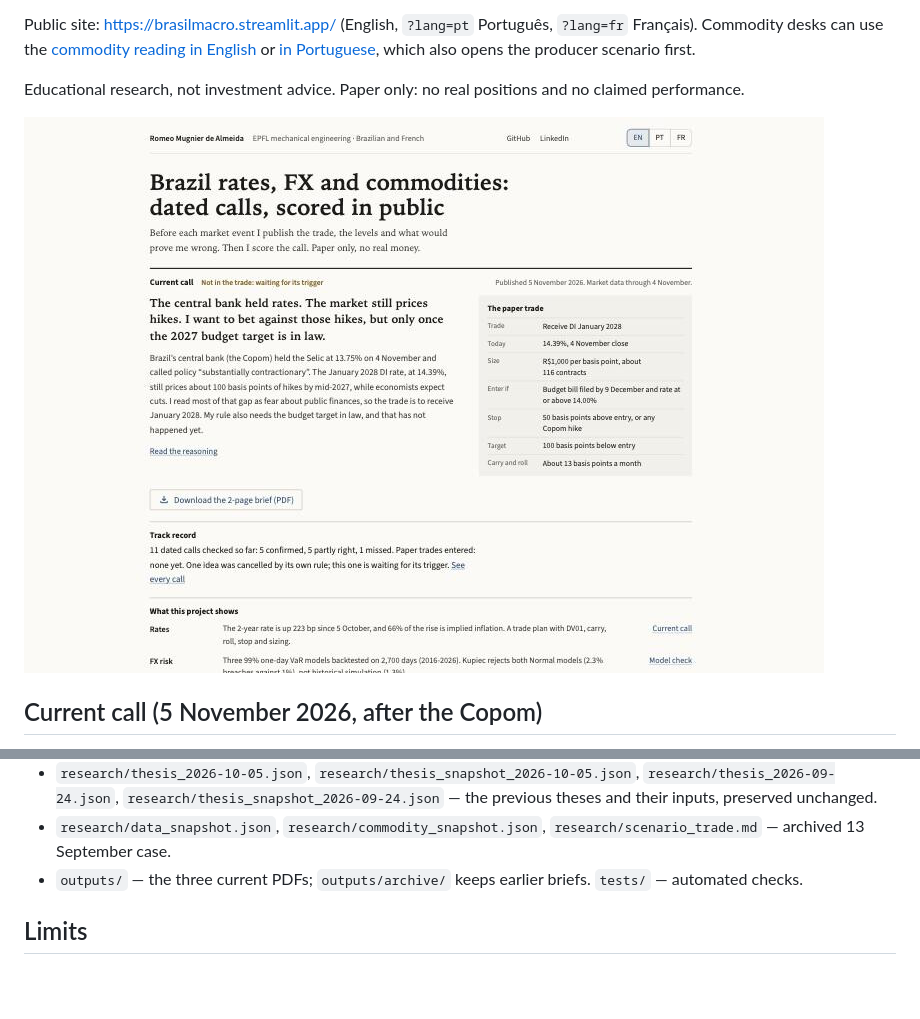
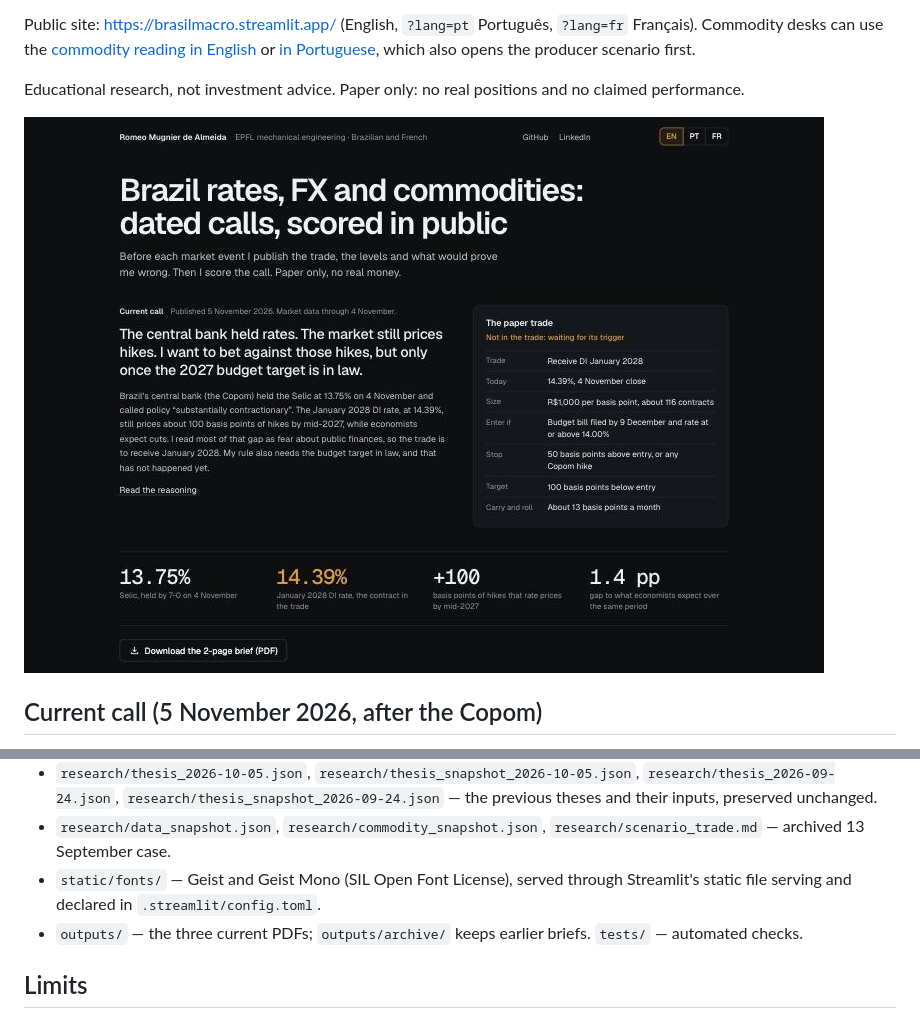
Before and after one commit to Midiansi/brazil-rates-fx-scenario-monitor, a Markdown page: README.md, 2 parts joined by grey strips. Drawn GitHub-style; pictures changed too: assets/dashboard.jpg; blank space fills up the shorter version.

```diff
--- a/README.md
+++ b/README.md
@@ -153,6 +153,7 @@ Risk tests independently verify the exact BRL loss convention, Normal tail integ
 - `scripts/build_risk.py` — offline risk builder; `research/risk_2026-10-07.json` — frozen diagnostic summary; `research/risk_forecasts.csv` — complete per-model/date audit; `research/risk_method.md` — methodology and limitations.
 - `research/thesis_2026-10-05.json`, `research/thesis_snapshot_2026-10-05.json`, `research/thesis_2026-09-24.json`, `research/thesis_snapshot_2026-09-24.json` — the previous theses and their inputs, preserved unchanged.
 - `research/data_snapshot.json`, `research/commodity_snapshot.json`, `research/scenario_trade.md` — archived 13 September case.
+- `static/fonts/` — Geist and Geist Mono (SIL Open Font License), served through Streamlit's static file serving and declared in `.streamlit/config.toml`.
 - `outputs/` — the three current PDFs; `outputs/archive/` keeps earlier briefs. `tests/` — automated checks.
 
 ## Limits
```
Also changed, not shown: assets/dashboard.png, 11 other files.
